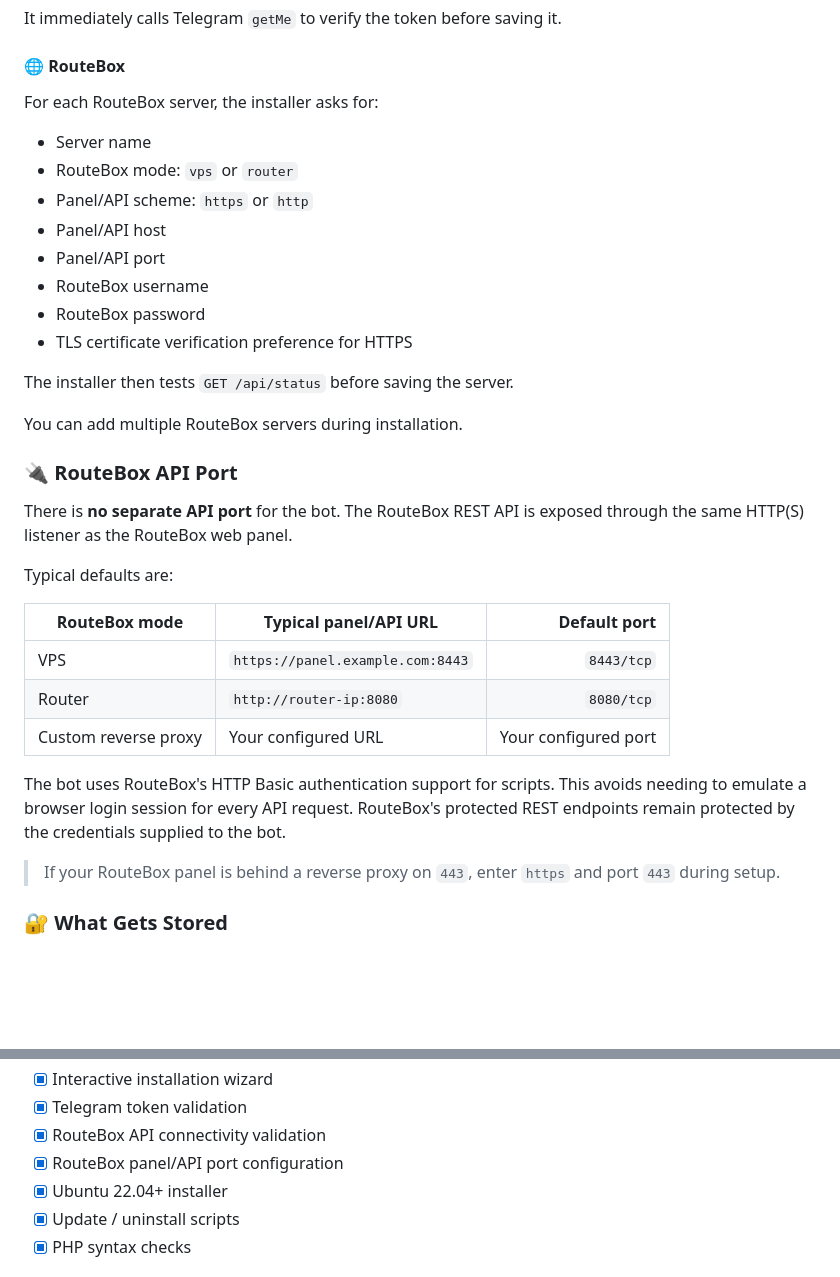
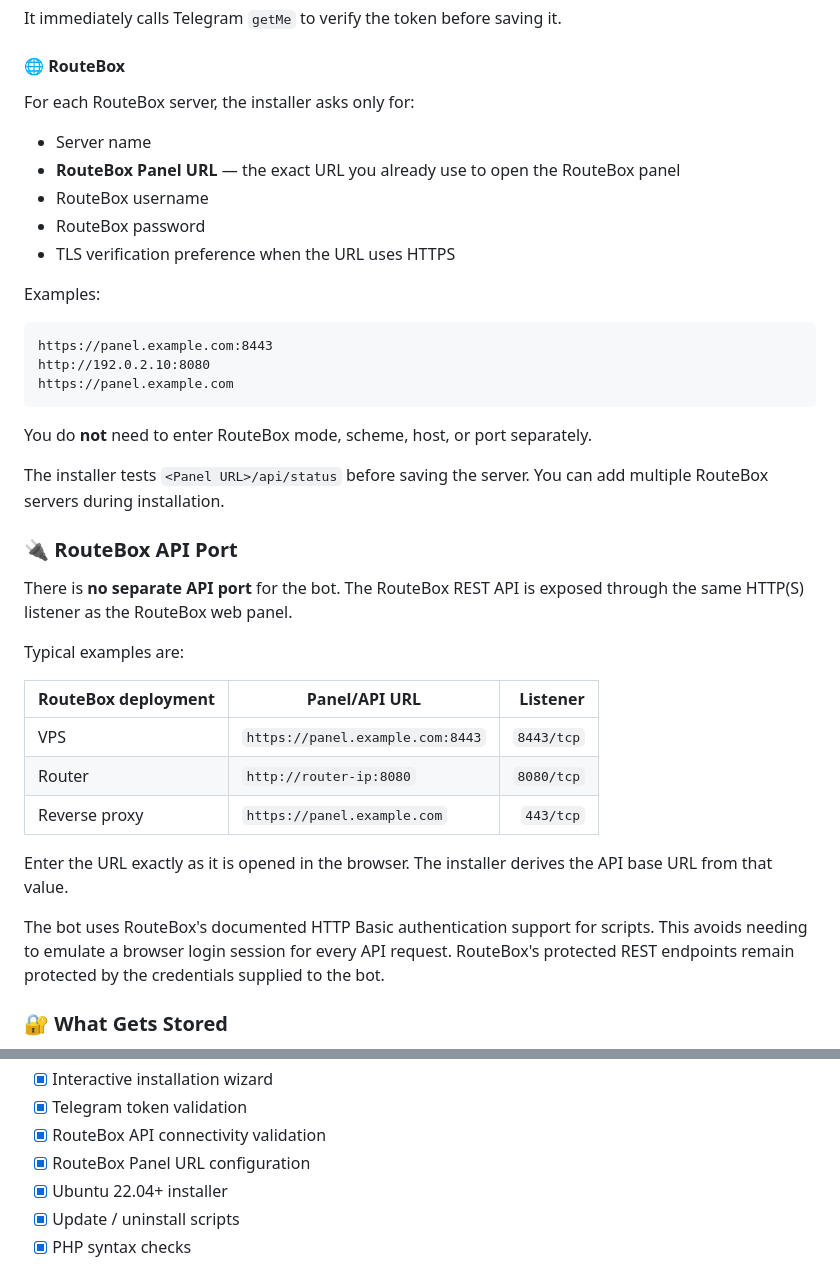
Before and after one commit to PardisMobile/routebox-telegram-bot, a Markdown page: README.md, 2 parts joined by grey strips. Rendered like a GitHub page; blank space fills up the shorter version.

Commit message:
docs: align README with simple RouteBox URL setup

````diff
--- a/README.md
+++ b/README.md
@@ -120,36 +120,41 @@ It immediately calls Telegram `getMe` to verify the token before saving it.
 
 #### 🌐 RouteBox
 
-For each RouteBox server, the installer asks for:
+For each RouteBox server, the installer asks only for:
 
 - Server name
-- RouteBox mode: `vps` or `router`
-- Panel/API scheme: `https` or `http`
-- Panel/API host
-- Panel/API port
+- **RouteBox Panel URL** — the exact URL you already use to open the RouteBox panel
 - RouteBox username
 - RouteBox password
-- TLS certificate verification preference for HTTPS
+- TLS verification preference when the URL uses HTTPS
 
-The installer then tests `GET /api/status` before saving the server.
+Examples:
 
-You can add multiple RouteBox servers during installation.
+```text
+https://panel.example.com:8443
+http://192.0.2.10:8080
+https://panel.example.com
+```
+
+You do **not** need to enter RouteBox mode, scheme, host, or port separately.
+
+The installer tests `<Panel URL>/api/status` before saving the server. You can add multiple RouteBox servers during installation.
 
 ### 🔌 RouteBox API Port
 
 There is **no separate API port** for the bot. The RouteBox REST API is exposed through the same HTTP(S) listener as the RouteBox web panel.
 
-Typical defaults are:
+Typical examples are:
 
-| RouteBox mode | Typical panel/API URL | Default port |
+| RouteBox deployment | Panel/API URL | Listener |
 |---|---|---:|
 | VPS | `https://panel.example.com:8443` | `8443/tcp` |
 | Router | `http://router-ip:8080` | `8080/tcp` |
-| Custom reverse proxy | Your configured URL | Your configured port |
+| Reverse proxy | `https://panel.example.com` | `443/tcp` |
 
-The bot uses RouteBox's HTTP Basic authentication support for scripts. This avoids needing to emulate a browser login session for every API request. RouteBox's protected REST endpoints remain protected by the credentials supplied to the bot.
+Enter the URL exactly as it is opened in the browser. The installer derives the API base URL from that value.
 
-> If your RouteBox panel is behind a reverse proxy on `443`, enter `https` and port `443` during setup.
+The bot uses RouteBox's documented HTTP Basic authentication support for scripts. This avoids needing to emulate a browser login session for every API request. RouteBox's protected REST endpoints remain protected by the credentials supplied to the bot.
 
 ### 🔐 What Gets Stored
 
@@ -259,7 +264,7 @@ Additional planned features include:
 - [x] Interactive installation wizard
 - [x] Telegram token validation
 - [x] RouteBox API connectivity validation
-- [x] RouteBox panel/API port configuration
+- [x] RouteBox Panel URL configuration
 - [x] Ubuntu 22.04+ installer
 - [x] Update / uninstall scripts
 - [x] PHP syntax checks
````
